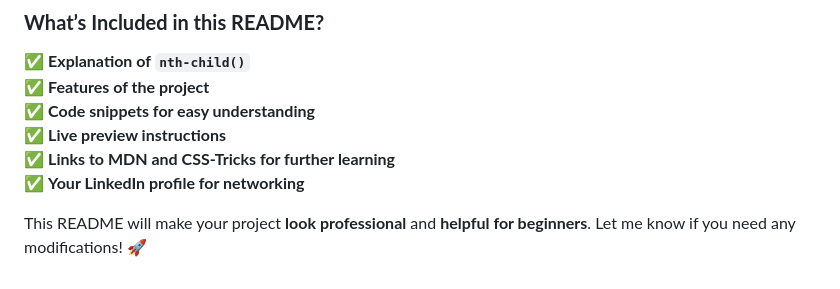
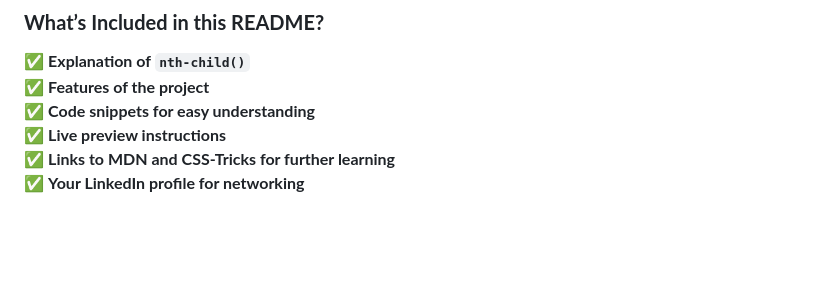
Before and after one commit to AashirZayd/PseudoClass-in-a-Min, a Markdown page: README.md, the part around the change. Drawn GitHub-style; blank space fills up the shorter version.

```diff
--- a/README.md
+++ b/README.md
@@ -118,5 +118,3 @@ If you found this helpful, feel free to **connect with me on LinkedIn**:
 ✅ **Live preview instructions**
 ✅ **Links to MDN and CSS-Tricks for further learning**
 ✅ **Your LinkedIn profile for networking**
-
-This README will make your project **look professional** and **helpful for beginners**. Let me know if you need any modifications! 🚀
```
